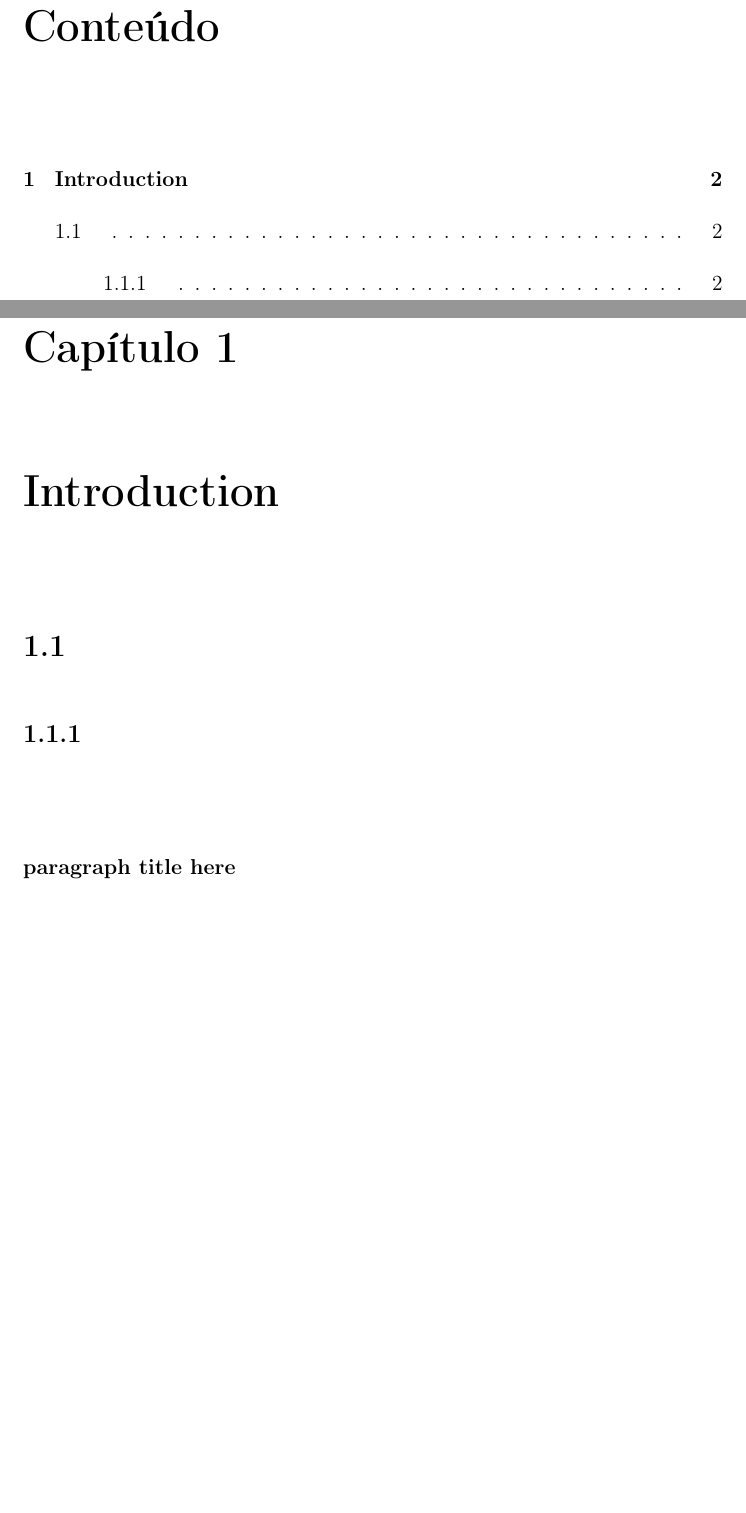
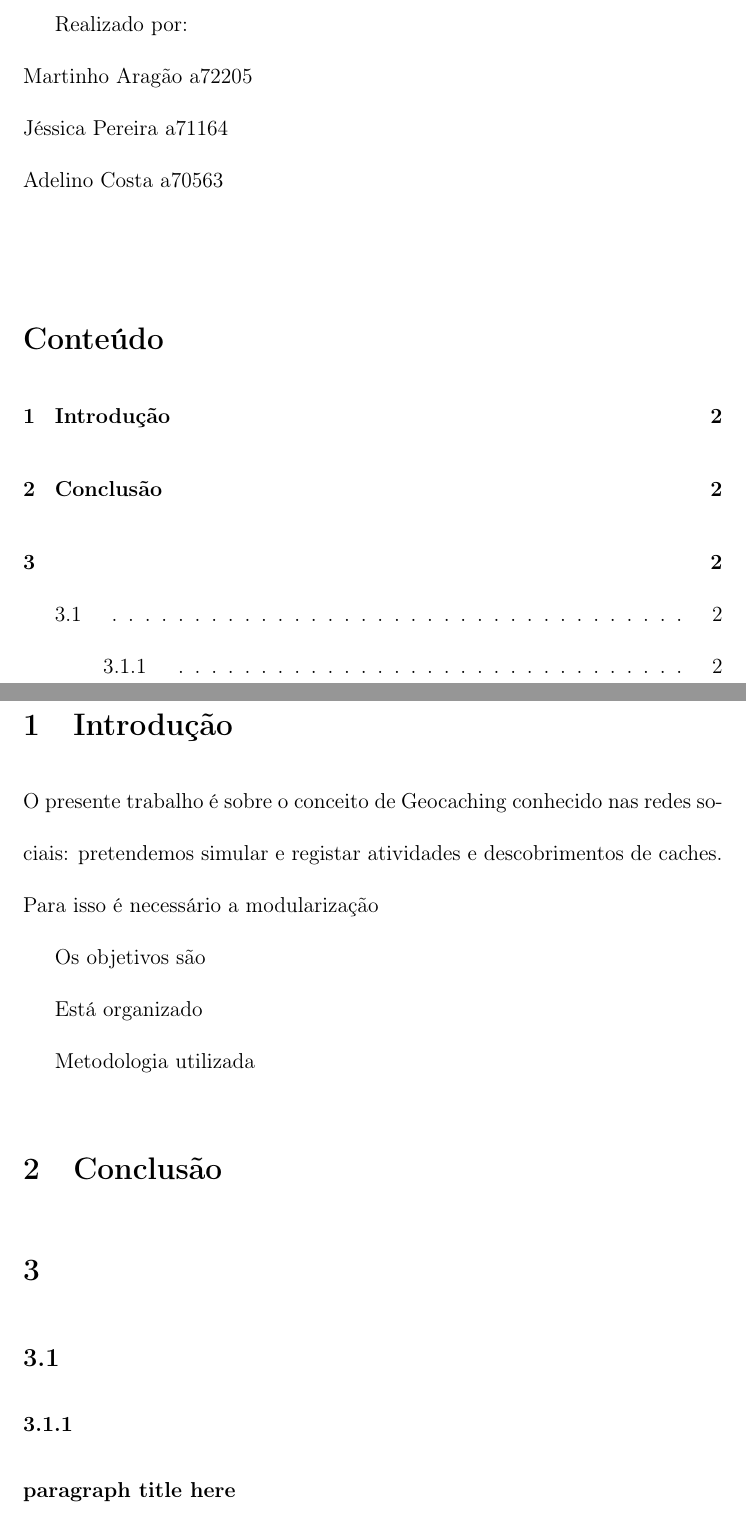
Before and after one commit to martinhoaragao/Geocaching-Java, a LaTeX document (reportGeo.tex): two parts of pages 2 and 3 of 3 before the commit and two parts of pages 1 and 2 of 2 after it, joined at a grey line, cut at the place of the change, the shorter picture padded with empty space. Compiled offline with pdfLaTeX.

Commit message:
Add changes to report.tex

```diff
--- a/reportGeo.tex
+++ b/reportGeo.tex
@@ -12,6 +13,23 @@
+\\Realizado por:
+\\Martinho Aragão a72205
+\\Jéssica Pereira a71164
+\\Adelino Costa a70563
+\\
+
+
 \tableofcontents
 
-\chapter{Introduction}
+\section{Introdução}
+O presente trabalho é sobre o conceito de Geocaching conhecido nas redes sociais: pretendemos simular e registar atividades e descobrimentos de caches. Para isso é necessário a modularização
+
+Os objetivos são
+
+Está organizado
+
+Metodologia utilizada
+
+\section{Conclusão}
+
 
 \section{}
 \subsection{}
```
Also changed, not shown: reportGeo.tex (5 more changed lines).
